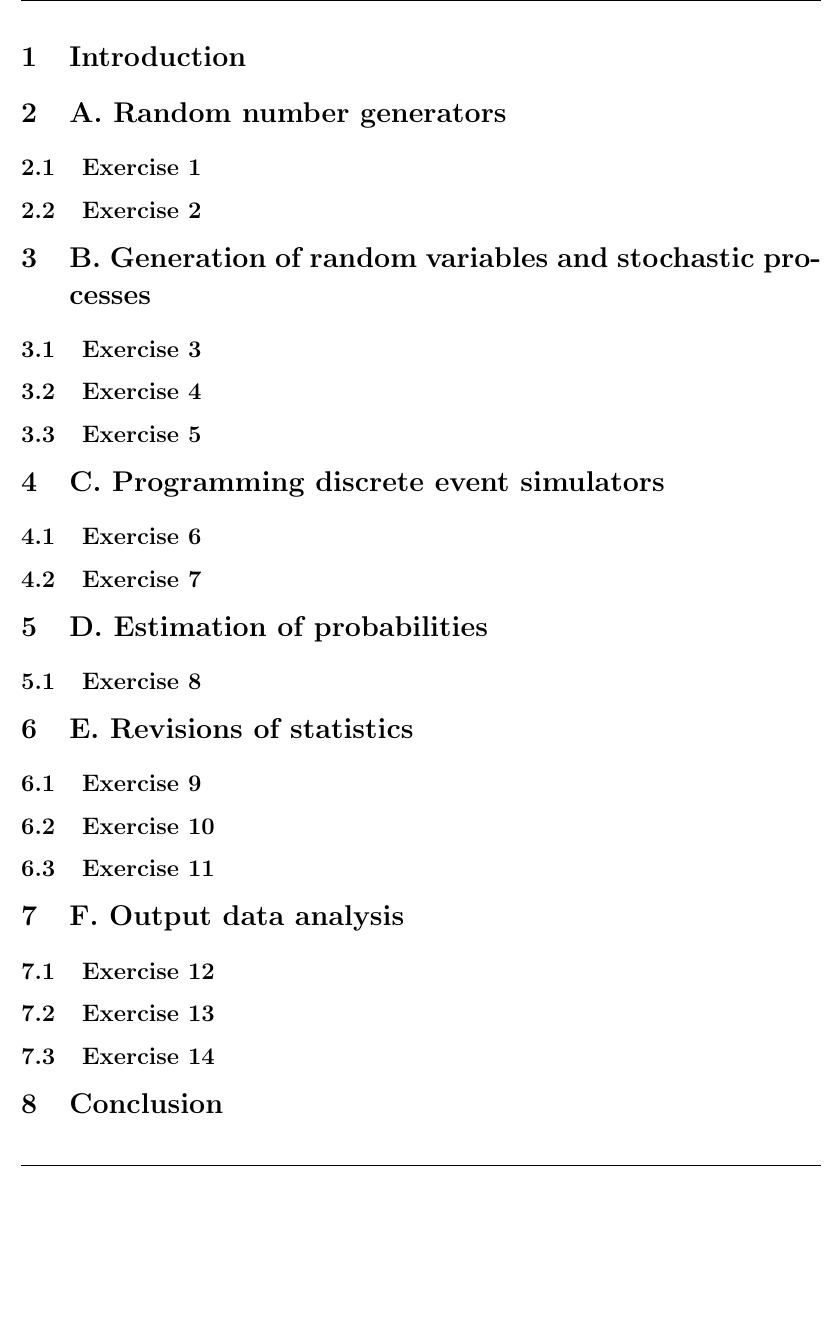
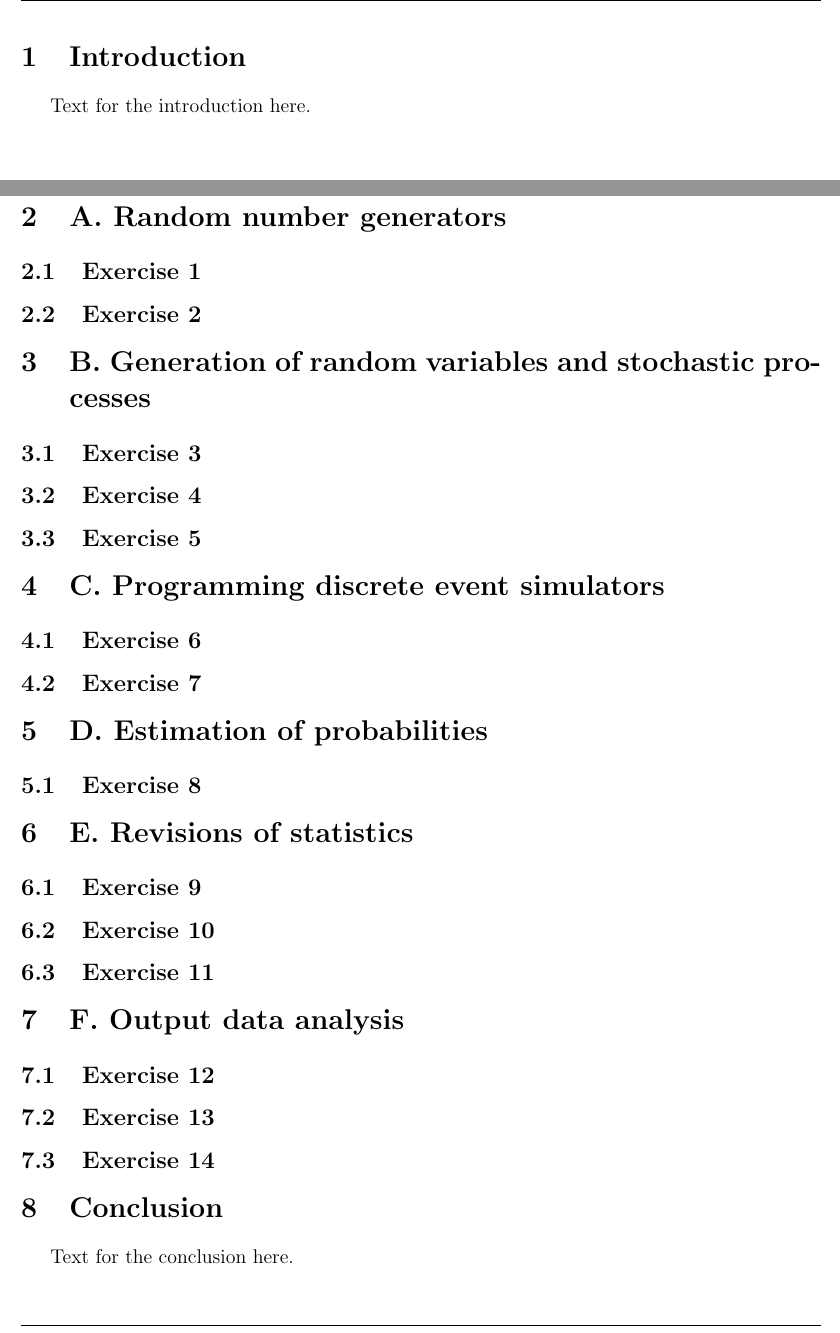
Before and after one commit to J0s3221/Performance-Evaluation-and-Dimensioning-of-Networks-and-Systems, a LaTeX document (module 1/report/report.tex): part of page 3 of 3 before the commit and two parts of pages 3 and 4 of 4 after it, the two joined at a grey line, cut so that both start at the same text, the shorter picture padded with empty space. Compiled offline with pdfLaTeX.

```diff
--- a/module 1/report/report.tex
+++ b/module 1/report/report.tex
@@ -161,6 +161,10 @@
 \section{Introduction}
 % ======================================================================
 
+Text for the introduction here.
+
+\newpage
+
 % ======================================================================
 \section{A. Random number generators}
 % ======================================================================
@@ -217,4 +221,6 @@
 \section{Conclusion}
 % ======================================================================
 
+Text for the conclusion here.
+
 \end{document}
```
Also changed, not shown: module 1/report/report.pdf, 6 other files.
